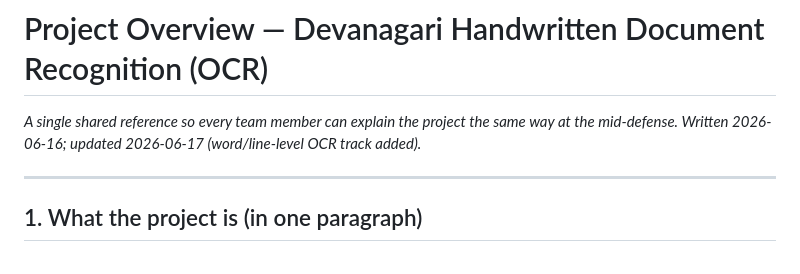
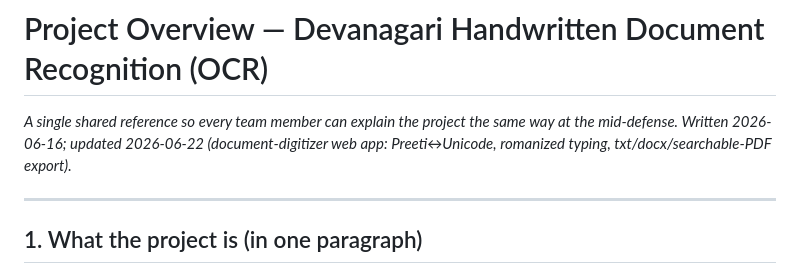
Before and after one commit to Sanskriti-poudel/Devnagari_Handwriting_Recognition, a Markdown page: docs/PROJECT_OVERVIEW.md, the part around one of its changes. Drawn GitHub-style.

```diff
--- a/docs/PROJECT_OVERVIEW.md
+++ b/docs/PROJECT_OVERVIEW.md
@@ -1,7 +1,8 @@
 # Project Overview — Devanagari Handwritten Document Recognition (OCR)
 
 _A single shared reference so every team member can explain the project the same way
-at the mid-defense. Written 2026-06-16; updated 2026-06-17 (word/line-level OCR track added)._
+at the mid-defense. Written 2026-06-16; updated 2026-06-22 (document-digitizer web app:
+Preeti↔Unicode, romanized typing, txt/docx/searchable-PDF export)._
 
 ---
 
```
Also changed, not shown: other parts of docs/PROJECT_OVERVIEW.md (+23 -12 lines), summary.md (+45 -1 lines).
